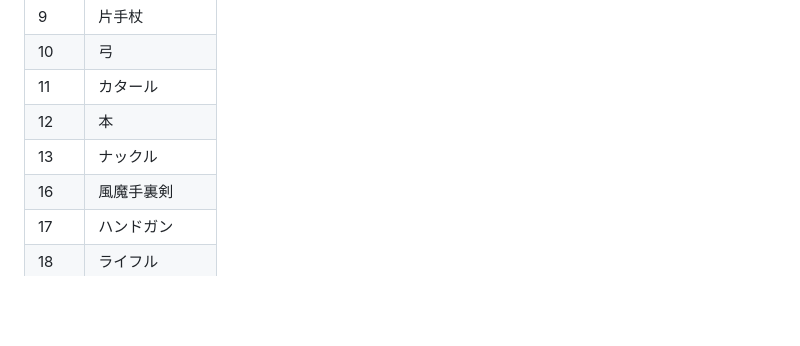
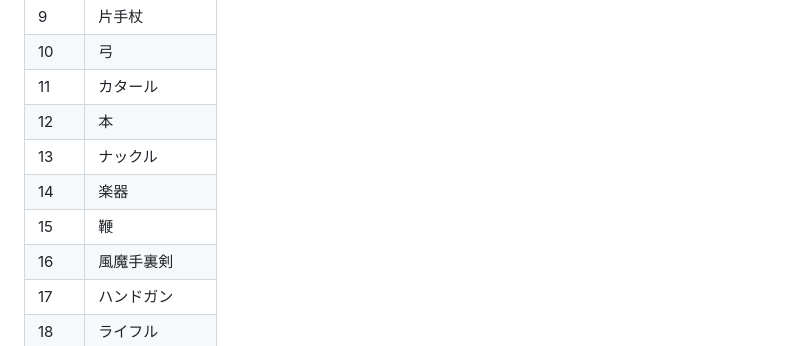
Before and after one commit to tucur-game-tools/roratorio, a Markdown page: manual/item.md, the part around the change. GitHub-like rendering; blank space fills up the shorter version.

Commit message:
コミット漏れ

```diff
--- a/manual/item.md
+++ b/manual/item.md
@@ -33,6 +33,8 @@
 |11|カタール|
 |12|本|
 |13|ナックル|
+|14|楽器|
+|15|鞭|
 |16|風魔手裏剣|
 |17|ハンドガン|
 |18|ライフル|
```
